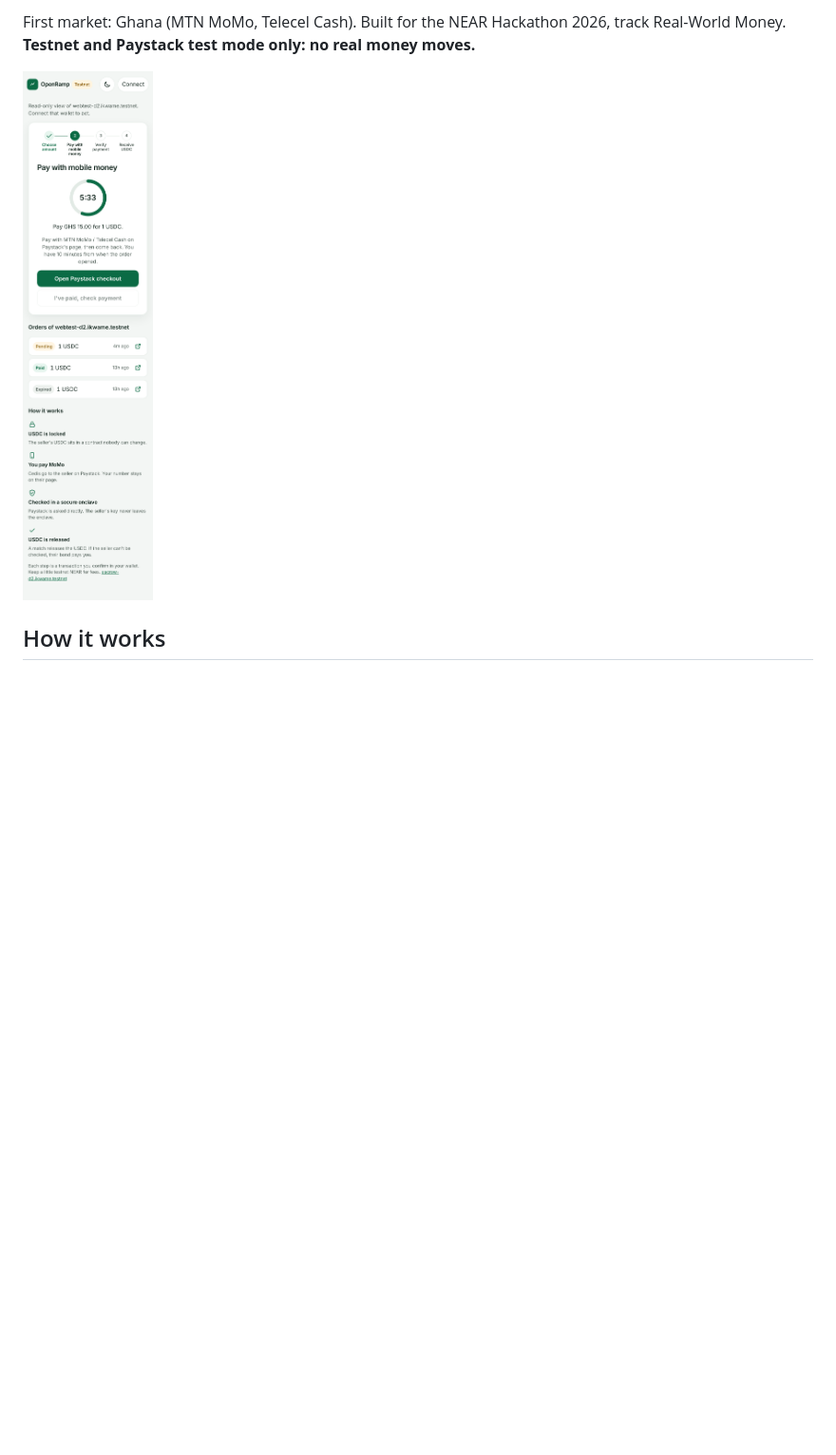
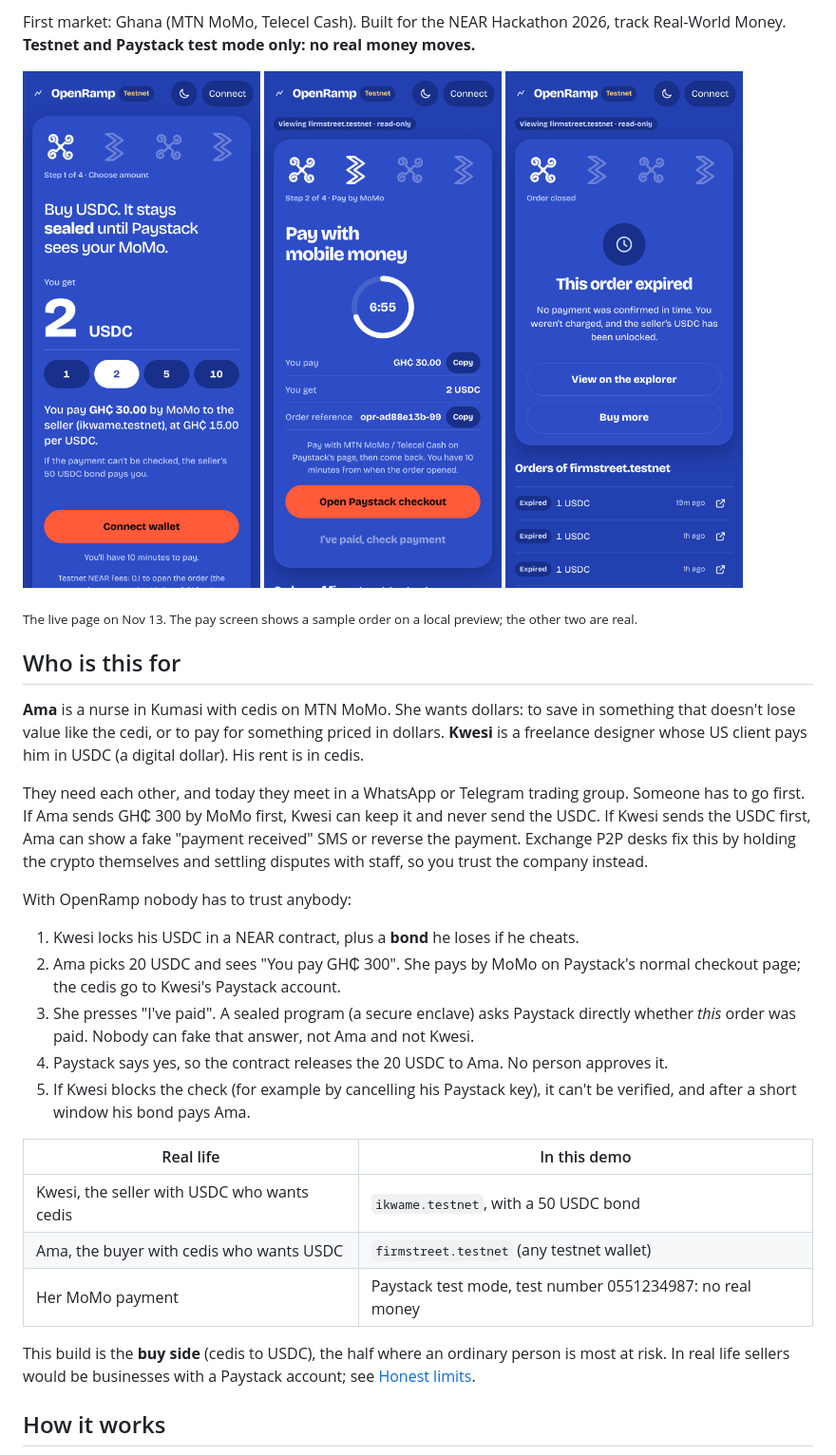
Before and after one commit to Ikwame91/near-momo-p2p, a Markdown page: README.md, the part around the change. Shown at 95% size. Drawn GitHub-style; pictures changed too: docs/screenshots/wax-print/buy.png (added), docs/screenshots/wax-print/pay.png (added), docs/screenshots/wax-print/received.png (added); blank space fills up the shorter version.

```diff
--- a/README.md
+++ b/README.md
@@ -14,7 +14,44 @@ this testnet deploy the escrow account still has its upgrade key; see [Upgrade k
 First market: Ghana (MTN MoMo, Telecel Cash). Built for the NEAR Hackathon 2026, track
 Real-World Money. **Testnet and Paystack test mode only: no real money moves.**
 
-![Buyer page](docs/screenshots/buyer-redesign/after-mobile-light.png)
+<p>
+  <img src="docs/screenshots/wax-print/buy.png" width="250" alt="Buy screen: choose 2 USDC, pay GH₵ 30.00 by MoMo">
+  <img src="docs/screenshots/wax-print/pay.png" width="250" alt="Pay screen: countdown, amount and order reference with copy buttons">
+  <img src="docs/screenshots/wax-print/received.png" width="250" alt="USDC received: 2 USDC released">
+</p>
+<sub>The live page on Nov 13. The pay screen shows a sample order on a local preview; the other two are real.</sub>
+
+## Who is this for
+
+**Ama** is a nurse in Kumasi with cedis on MTN MoMo. She wants dollars: to save in something that
+doesn't lose value like the cedi, or to pay for something priced in dollars. **Kwesi** is a
+freelance designer whose US client pays him in USDC (a digital dollar). His rent is in cedis.
+
+They need each other, and today they meet in a WhatsApp or Telegram trading group. Someone has to
+go first. If Ama sends GH₵ 300 by MoMo first, Kwesi can keep it and never send the USDC. If Kwesi
+sends the USDC first, Ama can show a fake "payment received" SMS or reverse the payment. Exchange
+P2P desks fix this by holding the crypto themselves and settling disputes with staff, so you trust
+the company instead.
+
+With OpenRamp nobody has to trust anybody:
+
+1. Kwesi locks his USDC in a NEAR contract, plus a **bond** he loses if he cheats.
+2. Ama picks 20 USDC and sees "You pay GH₵ 300". She pays by MoMo on Paystack's normal checkout
+   page; the cedis go to Kwesi's Paystack account.
+3. She presses "I've paid". A sealed program (a secure enclave) asks Paystack directly whether
+   *this* order was paid. Nobody can fake that answer, not Ama and not Kwesi.
+4. Paystack says yes, so the contract releases the 20 USDC to Ama. No person approves it.
+5. If Kwesi blocks the check (for example by cancelling his Paystack key), it can't be verified,
+   and after a short window his bond pays Ama.
+
+| Real life | In this demo |
+|---|---|
+| Kwesi, the seller with USDC who wants cedis | `ikwame.testnet`, with a 50 USDC bond |
+| Ama, the buyer with cedis who wants USDC | `firmstreet.testnet` (any testnet wallet) |
+| Her MoMo payment | Paystack test mode, test number 0551234987: no real money |
+
+This build is the **buy side** (cedis to USDC), the half where an ordinary person is most at risk.
+In real life sellers would be businesses with a Paystack account; see [Honest limits](#honest-limits).
 
 ## How it works
 
```
Also changed, not shown: docs/DEMO_SCRIPT.md (+38 -30 lines), docs/PROJECT_HISTORY.md (+9 -3 lines), docs/VIDEO_BRIEF.md (added, +84 -0 lines).
